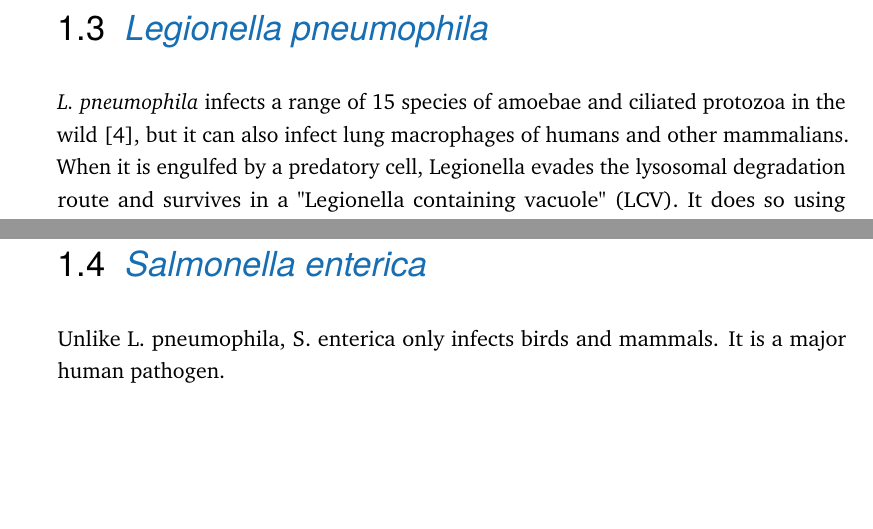
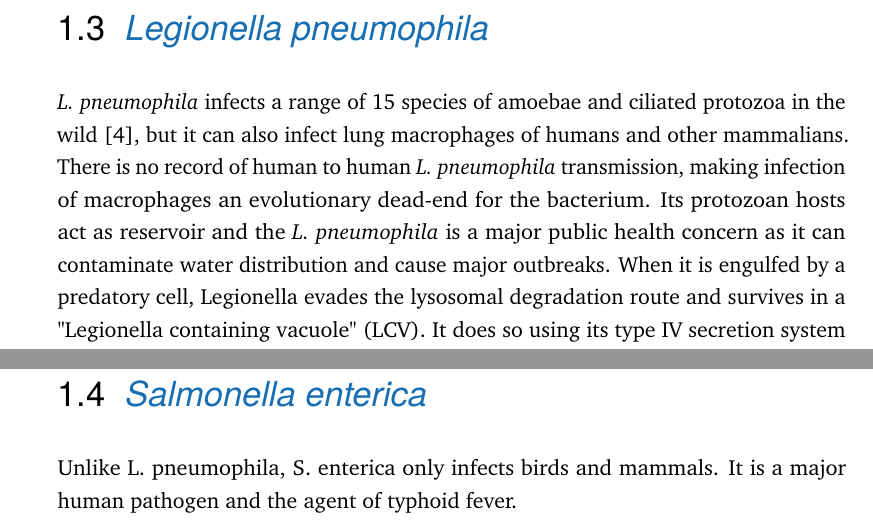
Before and after one commit to cmdoret/phd, a LaTeX thesis (my-thesis.tex, which reads Parts/Part01/Chapter01.tex): two parts of page 14 of 33, joined at a grey line, cut so that both start at the same text, the shorter picture padded with empty space. Compiled offline with pdfLaTeX.

Commit message:
some background on Lp

```diff
--- a/Parts/Part01/Chapter01.tex
+++ b/Parts/Part01/Chapter01.tex
@@ -27,10 +27,11 @@ Despite their extensive use as an infection model, only a few species have high
 
 \section{\textit{Legionella pneumophila}}
 
-\textit{L. pneumophila} infects a range of 15 species of amoebae and ciliated protozoa in the wild \cite{Rowbotham1980}, but it can also infect lung macrophages of humans and other mammalians. When it is engulfed by a predatory cell, Legionella evades the lysosomal degradation route and survives in a "Legionella containing vacuole" (LCV). It does so using its type IV secretion system to secrete around 300 effector proteins into the host cytoplasm and rewire the host metabolic and signalling pathways. This stabilizes the pH, recruits nutrients and proteins towards the LCV and favors proliferation of \textit{L. pneumophila} in the host.
+\textit{L. pneumophila} infects a range of 15 species of amoebae and ciliated protozoa in the wild \cite{Rowbotham1980}, but it can also infect lung macrophages of humans and other mammalians.
+There is no record of human to human \textit{L. pneumophila} transmission, making infection of macrophages an evolutionary dead-end for the bacterium. Its protozoan hosts act as reservoir and the \textit{L. pneumophila} is a major public health concern as it can contaminate water distribution and cause major outbreaks. When it is engulfed by a predatory cell, Legionella evades the lysosomal degradation route and survives in a "Legionella containing vacuole" (LCV). It does so using its type IV secretion system to secrete around 300 effector proteins into the host cytoplasm and rewire the host metabolic and signalling pathways. This stabilizes the pH, recruits nutrients and proteins towards the LCV and favors proliferation of \textit{L. pneumophila} in the host.
 
 It was recently found that RomA, one of the effectors secreted by \textit{L. pneumophila} is a histone methyltransferase which can alter the histone methylation state throughout the host genome and affects the expression of a large number of genes \cite{Rolando2013}.
 
 \section{\textit{Salmonella enterica}}
 
-Unlike {L. pneumophila}, {S. enterica} only infects birds and mammals. It is a major human pathogen.
+Unlike {L. pneumophila}, {S. enterica} only infects birds and mammals. It is a major human pathogen and the agent of typhoid fever.
```
